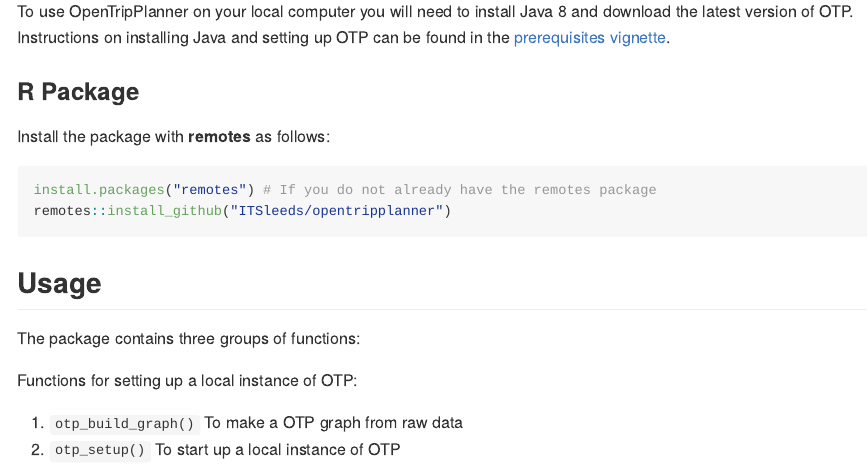
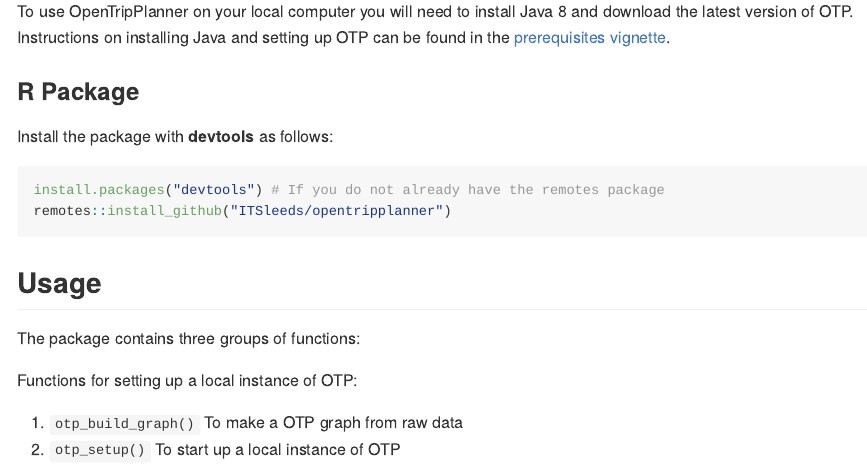
Before and after one commit to ropensci/opentripplanner, an R Markdown document (README.Rmd): the page in a window 1100 px wide, from 400 px down. Rendered offline with R 4.5, knitr and Pandoc, with nearby package versions; badge pictures from the web are left out.

Commit message:
switch to devtools

````diff
--- a/README.Rmd
+++ b/README.Rmd
@@ -30,10 +30,10 @@
 
 ### R Package
 
-Install the package with **remotes** as follows:
+Install the package with **devtools** as follows:
 
 ```{r install, eval=FALSE}
-install.packages("remotes") # If you do not already have the remotes package
+install.packages("devtools") # If you do not already have the remotes package
 remotes::install_github("ITSleeds/opentripplanner")
 ```
 
````
Also changed, not shown: vignettes/opentripplanner.Rmd (+1 -1 lines).
